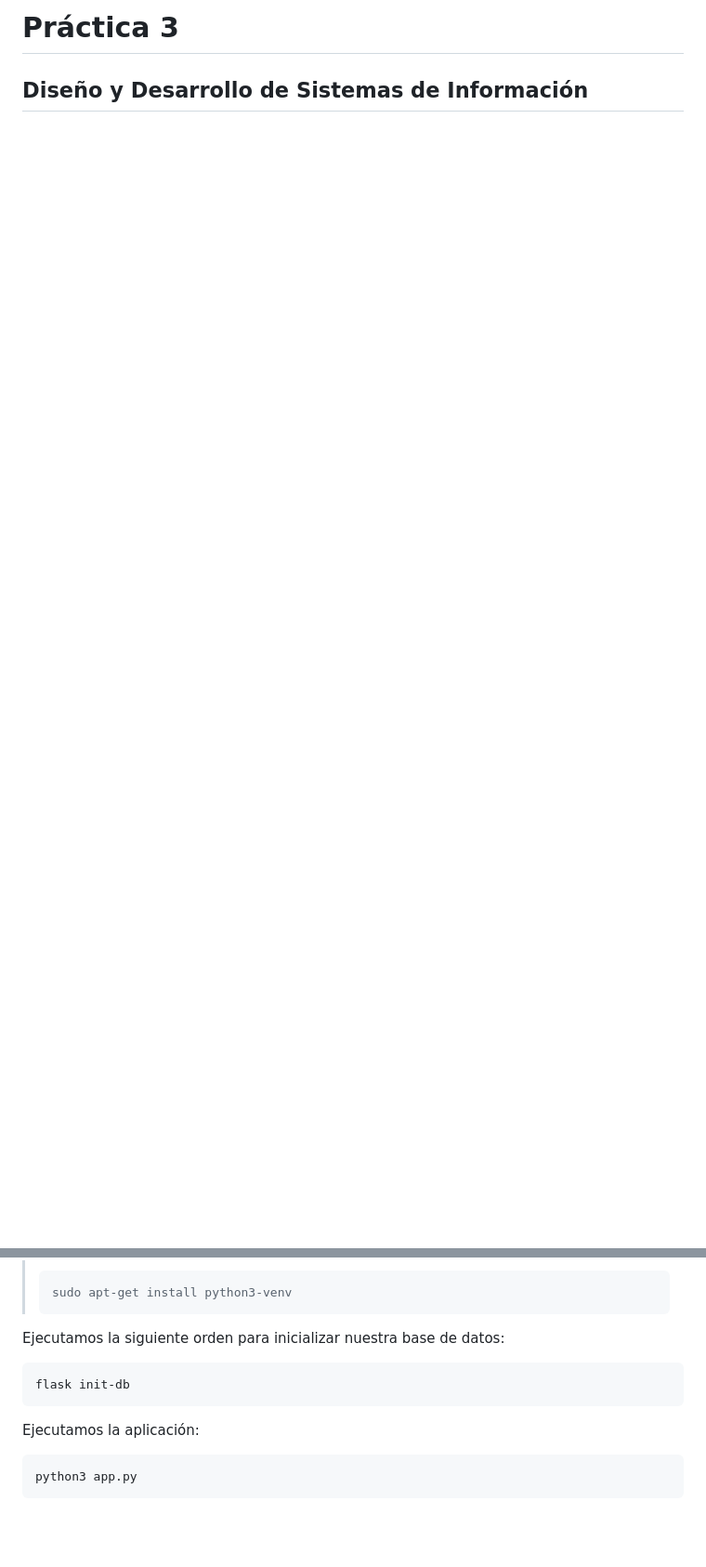
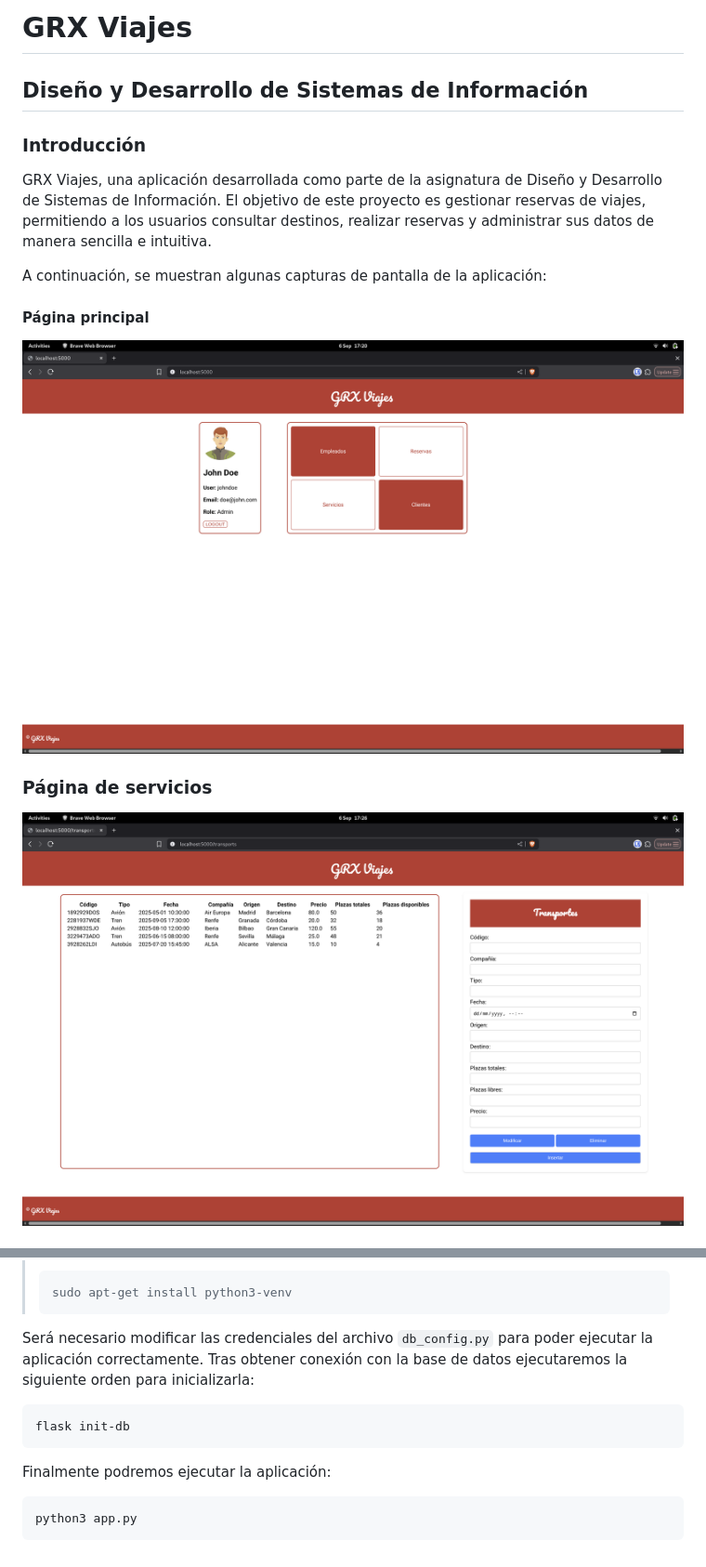
Before and after one commit to Miigue28/DDSI, a Markdown page: Prácticas/README.md, 2 parts joined by grey strips. Shown at 93% size. Rendered like a GitHub page; pictures changed too: Prácticas/resources/img02.png (added), Prácticas/resources/img03.png (added); blank space fills up the shorter version.

Commit message:
fix: Actualizado README

````diff
--- a/Prácticas/README.md
+++ b/Prácticas/README.md
@@ -1,2 +1,17 @@
-# Práctica 3
+# GRX Viajes
 ## Diseño y Desarrollo de Sistemas de Información
+
+### Introducción
+
+GRX Viajes, una aplicación desarrollada como parte de la asignatura de Diseño y Desarrollo de Sistemas de Información. El objetivo de este proyecto es gestionar reservas de viajes, permitiendo a los usuarios consultar destinos, realizar reservas y administrar sus datos de manera sencilla e intuitiva.
+
+A continuación, se muestran algunas capturas de pantalla de la aplicación:
+
+#### Página principal
+
+![Página principal](./resources/img03.png)
+
+### Página de servicios
+
+![Formulario de reserva](./resources/img02.png)
+
@@ -27,13 +48,13 @@ pip install -r requirements.txt
 > sudo apt-get install python3-venv
 > ```
 
-Ejecutamos la siguiente orden para inicializar nuestra base de datos:
+Será necesario modificar las credenciales del archivo `db_config.py` para poder ejecutar la aplicación correctamente. Tras obtener conexión con la base de datos ejecutaremos la siguiente orden para inicializarla:
 
 ```
 flask init-db
 ```
 
-Ejecutamos la aplicación:
+Finalmente podremos ejecutar la aplicación:
 
 ```
 python3 app.py
````
Also changed, not shown: other parts of Prácticas/README.md (+6 -0 lines), Prácticas/resources/img04.png (added), 3 other files.
